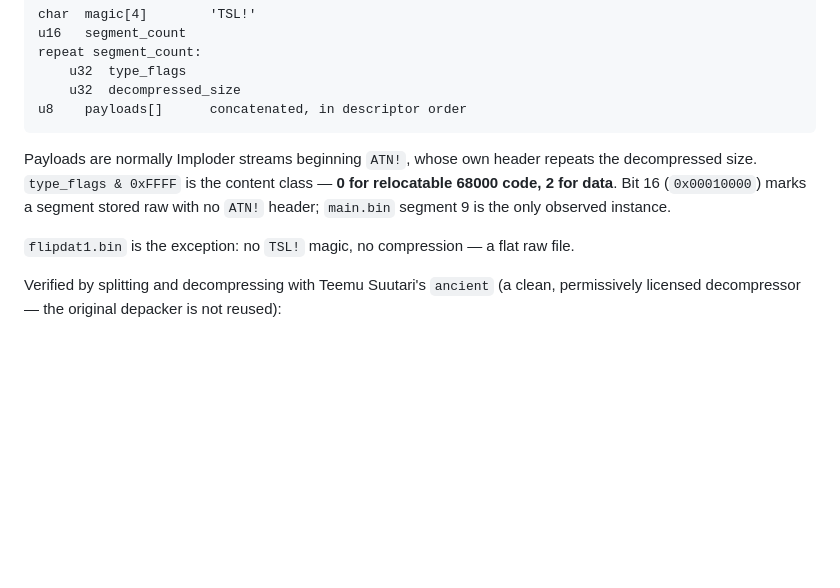
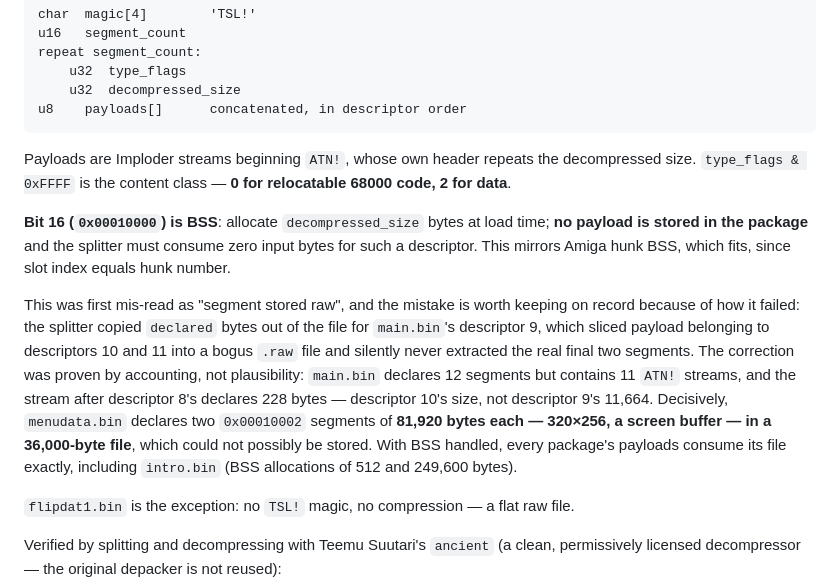
Before and after one commit to jz237/pinball-illusions-html, a Markdown page: docs/DISK_ANALYSIS.md, the part around the change. Drawn GitHub-style; blank space fills up the shorter version.

Commit message:
Correct the TSL! bit-16 reading: it is BSS, not "stored raw"
The operator caught this with measured evidence. Bit 16 of a segment descriptor
means allocate the declared bytes at load time with no payload in the package —
Amiga hunk BSS, which fits, since slot index equals hunk number.

The old reading copied declared bytes out of the file for such descriptors,
which sliced payload belonging to the FOLLOWING descriptors into a bogus .raw
file and silently never extracted the real final segments of main.bin.

The proof is accounting rather than plausibility: main.bin declares 12 segments
but holds 11 ATN! streams, and the stream after descriptor 8's declares 228
bytes — descriptor 10's size, not descriptor 9's 11,664. Decisively,
menudata.bin declares two 81,920-byte segments — 320x256, a screen buffer — in
a 36,000-byte file. With BSS handled, every package's payloads consume the file
exactly, including intro.bin, split for the first time.

The research splitter is fixed, all six packages re-split into a clean
directory, and the output verified byte-identical against the operator's
hand-corrected copies before adoption. The splitter also now uses the full
source filename as its output prefix: the bare stem let table001.mnu and
Table001.bin collide on a case-insensitive filesystem, which is how a table
package's slot 0 was silently overwritten by a menu screen.

Co-Authored-By: Claude <noreply@anthropic.com>

````diff
--- a/docs/DISK_ANALYSIS.md
+++ b/docs/DISK_ANALYSIS.md
@@ -159,10 +159,27 @@ repeat segment_count:
 u8    payloads[]      concatenated, in descriptor order
 ```
 
-Payloads are normally Imploder streams beginning `ATN!`, whose own header repeats
-the decompressed size. `type_flags & 0xFFFF` is the content class — **0 for
-relocatable 68000 code, 2 for data**. Bit 16 (`0x00010000`) marks a segment stored
-raw with no `ATN!` header; `main.bin` segment 9 is the only observed instance.
+Payloads are Imploder streams beginning `ATN!`, whose own header repeats the
+decompressed size. `type_flags & 0xFFFF` is the content class — **0 for
+relocatable 68000 code, 2 for data**.
+
+**Bit 16 (`0x00010000`) is BSS**: allocate `decompressed_size` bytes at load
+time; **no payload is stored in the package** and the splitter must consume zero
+input bytes for such a descriptor. This mirrors Amiga hunk BSS, which fits,
+since slot index equals hunk number.
+
+This was first mis-read as "segment stored raw", and the mistake is worth
+keeping on record because of how it failed: the splitter copied `declared` bytes
+out of the file for `main.bin`'s descriptor 9, which sliced payload belonging to
+descriptors 10 and 11 into a bogus `.raw` file and silently never extracted the
+real final two segments. The correction was proven by accounting, not
+plausibility: `main.bin` declares 12 segments but contains 11 `ATN!` streams,
+and the stream after descriptor 8's declares 228 bytes — descriptor 10's size,
+not descriptor 9's 11,664. Decisively, `menudata.bin` declares two
+`0x00010002` segments of **81,920 bytes each — 320×256, a screen buffer — in a
+36,000-byte file**, which could not possibly be stored. With BSS handled, every
+package's payloads consume its file exactly, including `intro.bin` (BSS
+allocations of 512 and 249,600 bytes).
 
 `flipdat1.bin` is the exception: no `TSL!` magic, no compression — a flat raw file.
 
````
